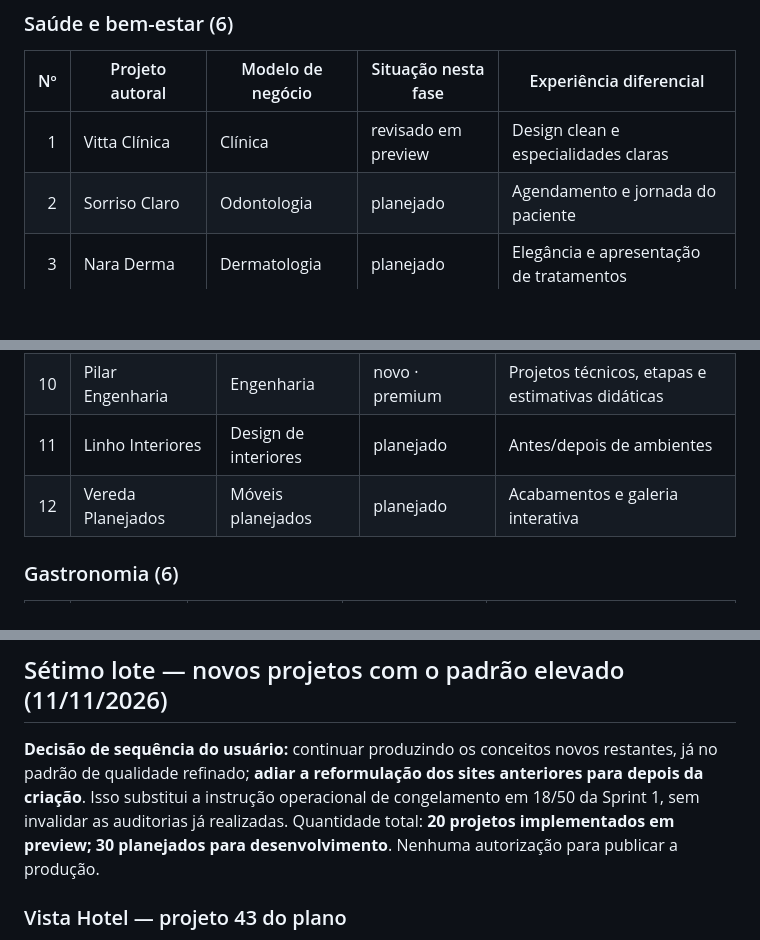
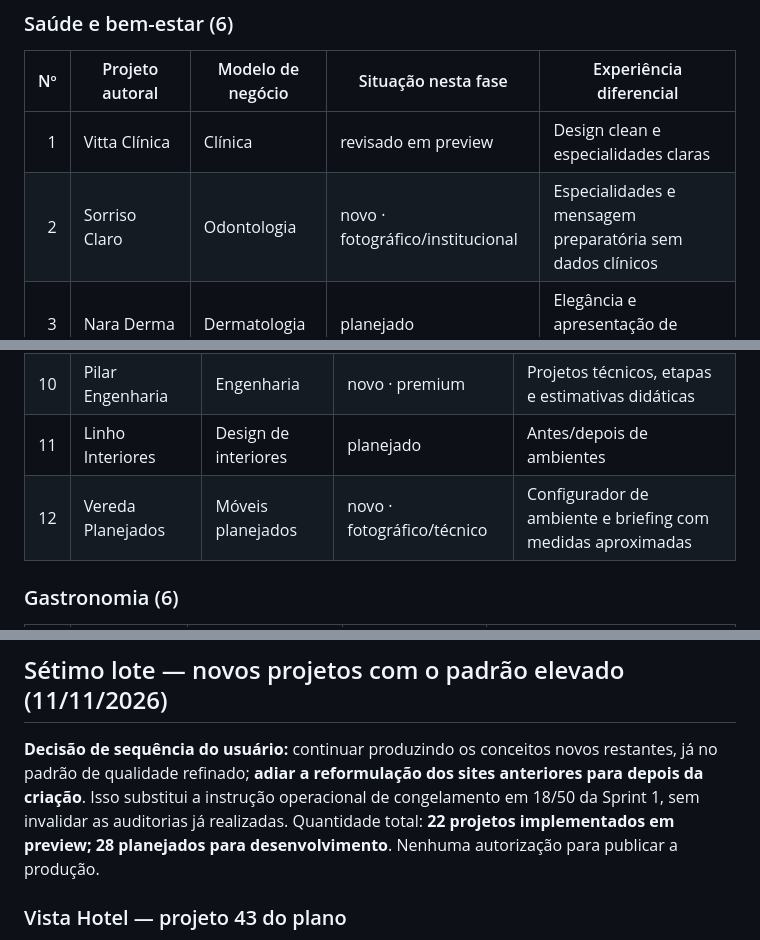
Before and after one commit to usbrin/usbrin-site, a Markdown page: docs/USBRIN-PORTFOLIO-PLANO.md, 3 parts joined by grey strips. Drawn GitHub-style; blank space fills up the shorter version.

```diff
--- a/docs/USBRIN-PORTFOLIO-PLANO.md
+++ b/docs/USBRIN-PORTFOLIO-PLANO.md
@@ -17,7 +17,7 @@ Meta: **50 projetos autorais conceituais**, divididos em **10 segmentos**. Cada
 | Nº | Projeto autoral | Modelo de negócio | Situação nesta fase | Experiência diferencial |
 |---:|---|---|---|---|
 | 1 | Vitta Clínica | Clínica | revisado em preview | Design clean e especialidades claras |
-| 2 | Sorriso Claro | Odontologia | planejado | Agendamento e jornada do paciente |
+| 2 | Sorriso Claro | Odontologia | novo · fotográfico/institucional | Especialidades e mensagem preparatória sem dados clínicos |
 | 3 | Nara Derma | Dermatologia | planejado | Elegância e apresentação de tratamentos |
 | 4 | Pausa | Psicologia | planejado | Acolhimento e linguagem acessível |
 | 5 | Arena Movimento | Academia | planejado | Planos e programação de aulas |
@@ -32,7 +32,7 @@ Meta: **50 projetos autorais conceituais**, divididos em **10 segmentos**. Cada
 | 9 | Atelier Forma | Arquitetura | novo | Editorial arquitetônico e filtro de projetos |
 | 10 | Pilar Engenharia | Engenharia | novo · premium | Projetos técnicos, etapas e estimativas didáticas |
 | 11 | Linho Interiores | Design de interiores | planejado | Antes/depois de ambientes |
-| 12 | Vereda Planejados | Móveis planejados | planejado | Acabamentos e galeria interativa |
+| 12 | Vereda Planejados | Móveis planejados | novo · fotográfico/técnico | Configurador de ambiente e briefing com medidas aproximadas |
 
 ### Gastronomia (6)
 
@@ -284,7 +284,7 @@ Congelar provisoriamente a expansão da coleção em **18/50**, priorizando qual
 
 ## Sétimo lote — novos projetos com o padrão elevado (11/11/2026)
 
-**Decisão de sequência do usuário:** continuar produzindo os conceitos novos restantes, já no padrão de qualidade refinado; **adiar a reformulação dos sites anteriores para depois da criação**. Isso substitui a instrução operacional de congelamento em 18/50 da Sprint 1, sem invalidar as auditorias já realizadas. Quantidade total: **20 projetos implementados em preview; 30 planejados para desenvolvimento**. Nenhuma autorização para publicar a produção.
+**Decisão de sequência do usuário:** continuar produzindo os conceitos novos restantes, já no padrão de qualidade refinado; **adiar a reformulação dos sites anteriores para depois da criação**. Isso substitui a instrução operacional de congelamento em 18/50 da Sprint 1, sem invalidar as auditorias já realizadas. Quantidade total: **22 projetos implementados em preview; 28 planejados para desenvolvimento**. Nenhuma autorização para publicar a produção.
 
 ### Vista Hotel — projeto 43 do plano
 - Hotelaria premium com identidade editorial bege/verde, tipografia sofisticada e fotografias reais de ambientação via Unsplash.
```
Also changed, not shown: other parts of docs/USBRIN-PORTFOLIO-PLANO.md (+27 -1 lines).
